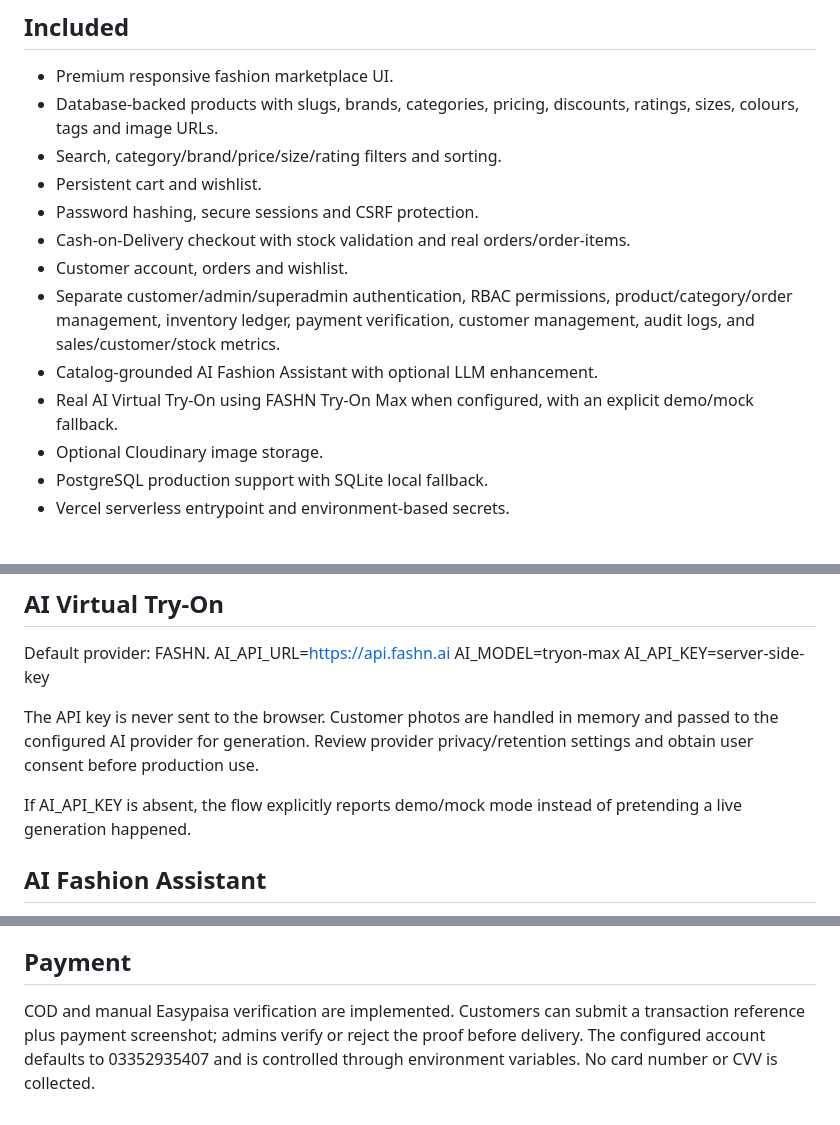
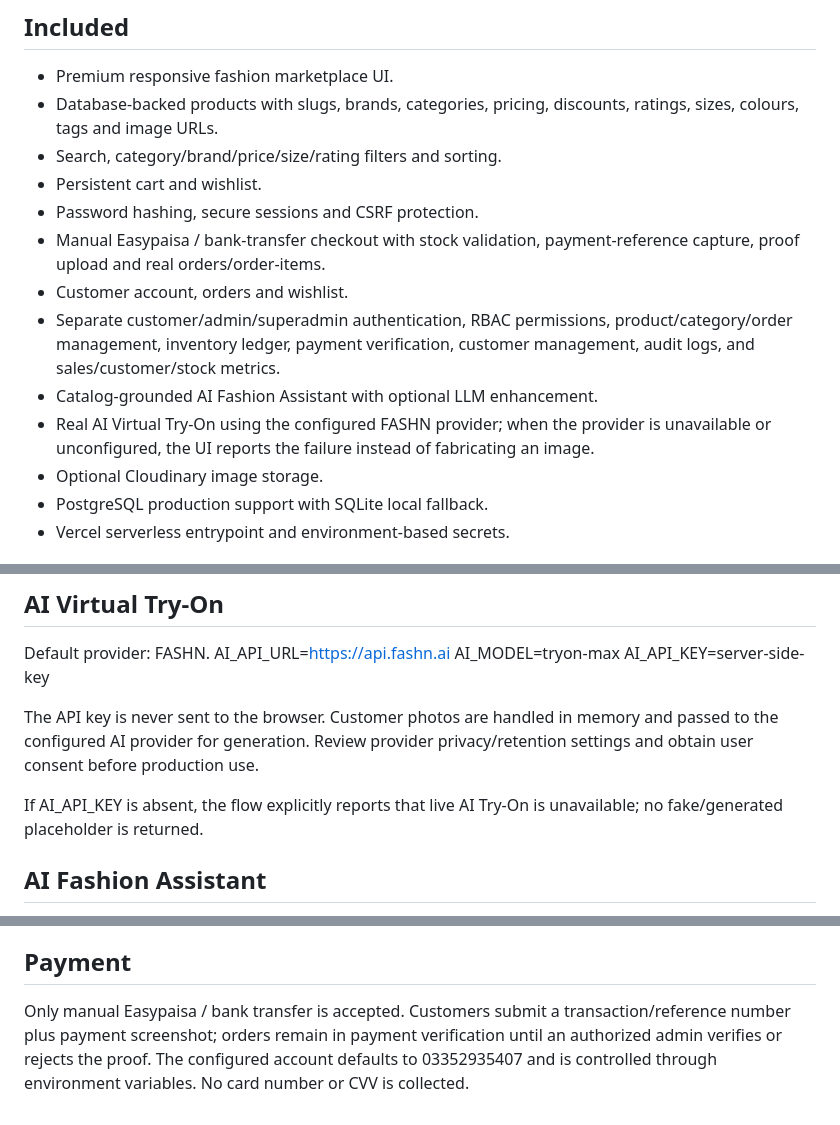
Before and after one commit to Taha-Del-eng/webdev, a Markdown page: README.md, 3 parts joined by grey strips. Rendered like a GitHub page.

Commit message:
Align Yours Mart documentation with manual payment and real AI behavior

```diff
--- a/README.md
+++ b/README.md
@@ -8,11 +8,11 @@ Yours Mart is a Flask-based AI fashion marketplace rebuilt from the original Fla
 - Search, category/brand/price/size/rating filters and sorting.
 - Persistent cart and wishlist.
 - Password hashing, secure sessions and CSRF protection.
-- Cash-on-Delivery checkout with stock validation and real orders/order-items.
+- Manual Easypaisa / bank-transfer checkout with stock validation, payment-reference capture, proof upload and real orders/order-items.
 - Customer account, orders and wishlist.
 - Separate customer/admin/superadmin authentication, RBAC permissions, product/category/order management, inventory ledger, payment verification, customer management, audit logs, and sales/customer/stock metrics.
 - Catalog-grounded AI Fashion Assistant with optional LLM enhancement.
-- Real AI Virtual Try-On using FASHN Try-On Max when configured, with an explicit demo/mock fallback.
+- Real AI Virtual Try-On using the configured FASHN provider; when the provider is unavailable or unconfigured, the UI reports the failure instead of fabricating an image.
 - Optional Cloudinary image storage.
 - PostgreSQL production support with SQLite local fallback.
 - Vercel serverless entrypoint and environment-based secrets.
@@ -37,7 +37,7 @@ AI_API_KEY=server-side-key
 
 The API key is never sent to the browser. Customer photos are handled in memory and passed to the configured AI provider for generation. Review provider privacy/retention settings and obtain user consent before production use.
 
-If AI_API_KEY is absent, the flow explicitly reports demo/mock mode instead of pretending a live generation happened.
+If AI_API_KEY is absent, the flow explicitly reports that live AI Try-On is unavailable; no fake/generated placeholder is returned.
 
 ## AI Fashion Assistant
 Optional LLM enhancement uses an OpenAI-compatible chat-completions endpoint:
@@ -64,4 +64,4 @@ The implementation is on feature/yours-mart-ai-marketplace for review before mer
 Never commit .env files, API keys, admin passwords, customer photos or private generated assets. Use HTTPS, strong secrets, PostgreSQL and cloud storage in production.
 
 ## Payment
-COD and manual Easypaisa verification are implemented. Customers can submit a transaction reference plus payment screenshot; admins verify or reject the proof before delivery. The configured account defaults to 03352935407 and is controlled through environment variables. No card number or CVV is collected.
+Only manual Easypaisa / bank transfer is accepted. Customers submit a transaction/reference number plus payment screenshot; orders remain in payment verification until an authorized admin verifies or rejects the proof. The configured account defaults to 03352935407 and is controlled through environment variables. No card number or CVV is collected.
```
